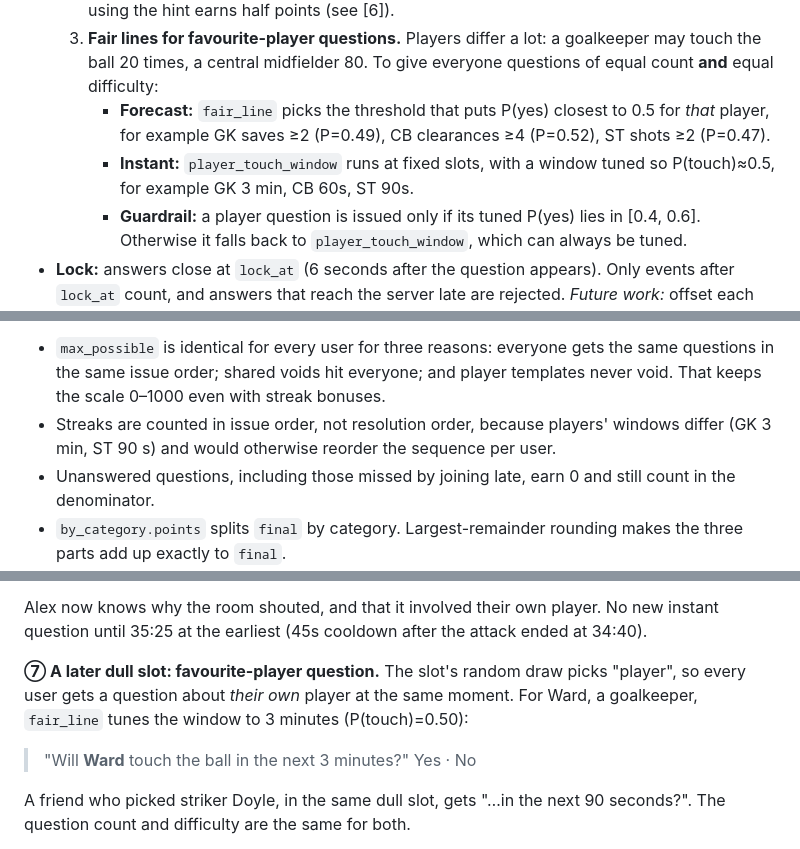
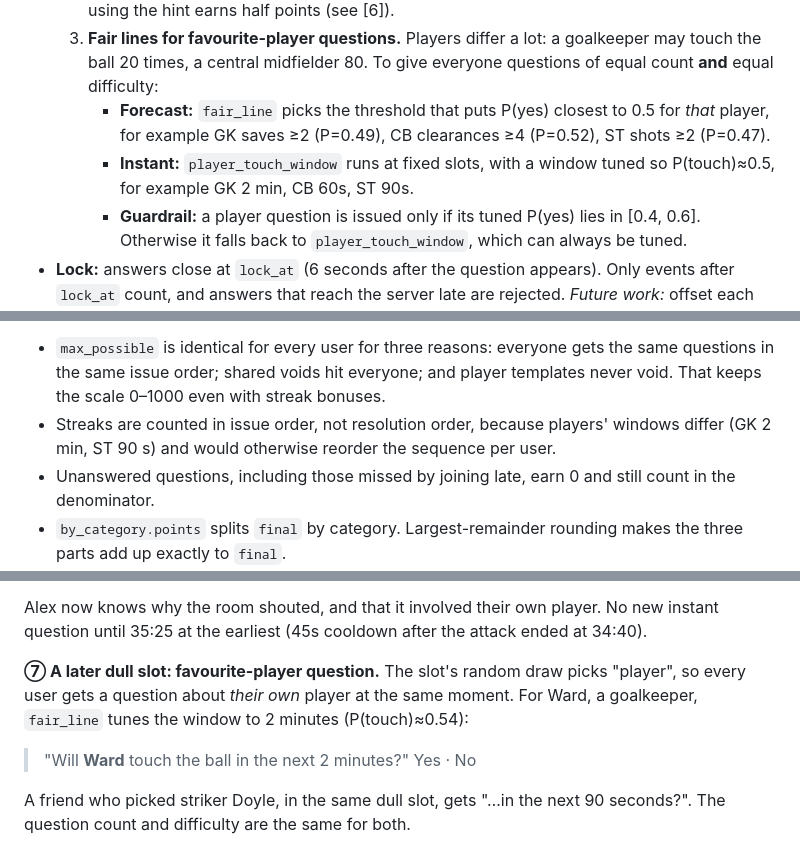
Before and after one commit to CWT96/Microsoft-Premier-League-Hackathon_Team-CR7, a Markdown page: docs/pipeline.md, 3 parts joined by grey strips. Drawn GitHub-style.

Commit message:
[docs] Fix worked example: GK touch window is 2 minutes, not 3
tune_player("GK", "touch", "window_s", 45) returns 120 s (P≈0.54); the
striker's 90 s and the CB's 60 s match the code and stay.

Co-Authored-By: Claude Opus 5.5 <noreply@anthropic.com>

````diff
--- a/docs/pipeline.md
+++ b/docs/pipeline.md
@@ -182,7 +182,7 @@ The catalog is extended by adding a row here, a resolver rule in `backend/resolv
   2. **AI hint.** The hint is hidden by default. A user can tap to reveal it (*"AI leans Back, 52%"*). The probability is renormalised over the two options shown. Answering correctly after using the hint earns half points (see [6]).
   3. **Fair lines for favourite-player questions.** Players differ a lot: a goalkeeper may touch the ball 20 times, a central midfielder 80. To give everyone questions of equal count **and** equal difficulty:
      - **Forecast:** `fair_line` picks the threshold that puts P(yes) closest to 0.5 for *that* player, for example GK saves ≥2 (P=0.49), CB clearances ≥4 (P=0.52), ST shots ≥2 (P=0.47).
-     - **Instant:** `player_touch_window` runs at fixed slots, with a window tuned so P(touch)≈0.5, for example GK 3 min, CB 60s, ST 90s.
+     - **Instant:** `player_touch_window` runs at fixed slots, with a window tuned so P(touch)≈0.5, for example GK 2 min, CB 60s, ST 90s.
      - **Guardrail:** a player question is issued only if its tuned P(yes) lies in [0.4, 0.6]. Otherwise it falls back to `player_touch_window`, which can always be tuned.
 - **Lock:** answers close at `lock_at` (6 seconds after the question appears). Only events after `lock_at` count, and answers that reach the server late are rejected. *Future work:* offset each user's stream delay so the game stays fair and resistant to cheating.
 
@@ -245,7 +245,7 @@ Final score: final = round(1000 × earned / max_possible)
 ```
 
 - `max_possible` is identical for every user for three reasons: everyone gets the same questions in the same issue order; shared voids hit everyone; and player templates never void. That keeps the scale 0–1000 even with streak bonuses.
-- Streaks are counted in issue order, not resolution order, because players' windows differ (GK 3 min, ST 90 s) and would otherwise reorder the sequence per user.
+- Streaks are counted in issue order, not resolution order, because players' windows differ (GK 2 min, ST 90 s) and would otherwise reorder the sequence per user.
 - Unanswered questions, including those missed by joining late, earn 0 and still count in the denominator.
 - `by_category.points` splits `final` by category. Largest-remainder rounding makes the three parts add up exactly to `final`.
 - **During the match:** only ✓ and coin animations appear. No point numbers and no running total, because `per_q` is not known until full time.
@@ -378,9 +378,9 @@ Guard check: 16 and 27 are both in `facts`, so the explanation is sent. The crow
 
 Alex now knows why the room shouted, and that it involved their own player. No new instant question until 35:25 at the earliest (45s cooldown after the attack ended at 34:40).
 
-**⑦ A later dull slot: favourite-player question.** The slot's random draw picks "player", so every user gets a question about *their own* player at the same moment. For Ward, a goalkeeper, `fair_line` tunes the window to 3 minutes (P(touch)=0.50):
+**⑦ A later dull slot: favourite-player question.** The slot's random draw picks "player", so every user gets a question about *their own* player at the same moment. For Ward, a goalkeeper, `fair_line` tunes the window to 2 minutes (P(touch)≈0.54):
 
-> "Will **Ward** touch the ball in the next 3 minutes?"  Yes · No
+> "Will **Ward** touch the ball in the next 2 minutes?"  Yes · No
 
 A friend who picked striker Doyle, in the same dull slot, gets "…in the next 90 seconds?". The question count and difficulty are the same for both.
 
````
Also changed, not shown: README.md (+1 -1 lines).
